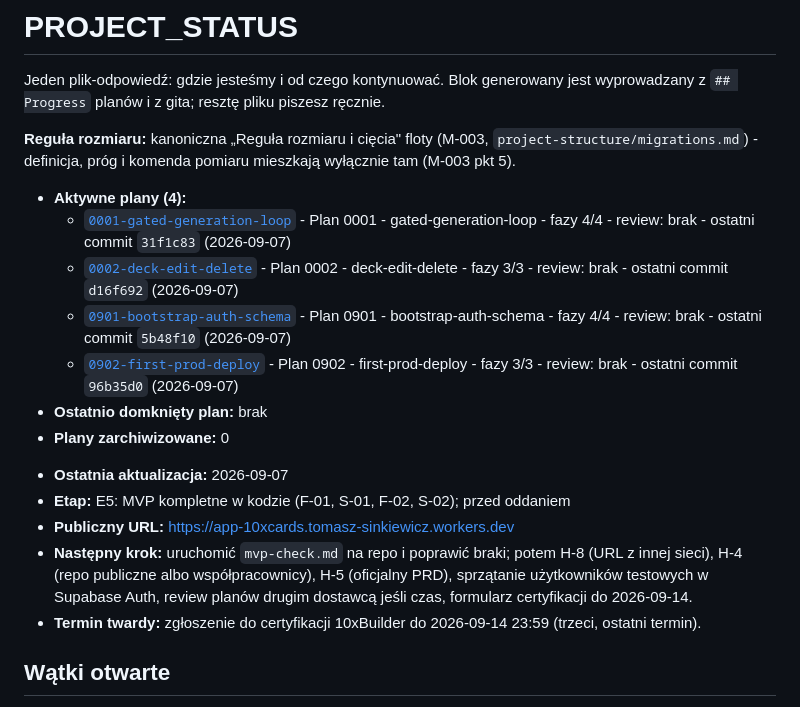
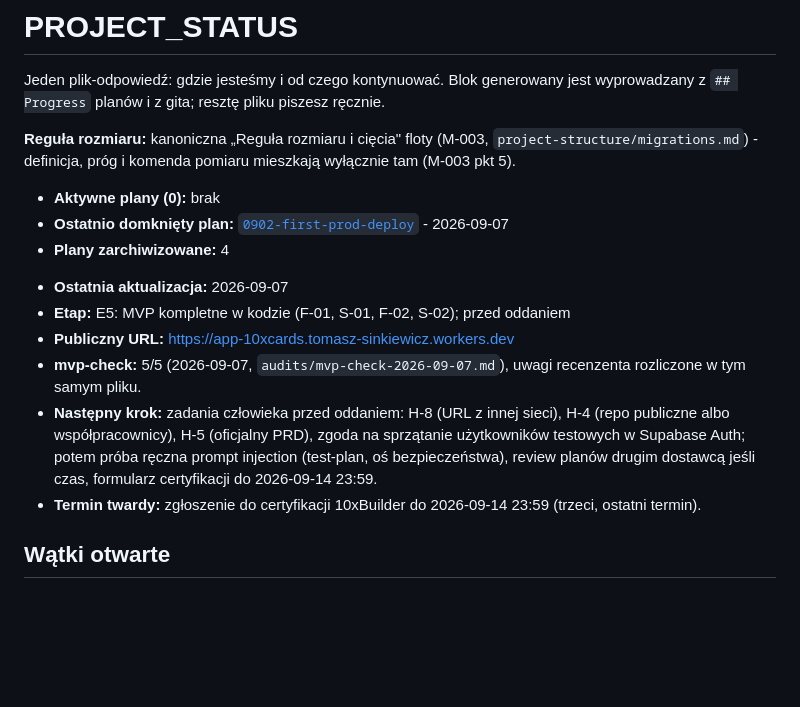
Before and after one commit to overblast-sketch/app-10xcards, a Markdown page: PROJECT_STATUS.md, the part around the change. GitHub-like rendering; blank space fills up the shorter version.

Commit message:
docs(status): mvp-check 5/5, plans archived, pre-submission tasks
Co-Authored-By: Claude Fable 5.1 <noreply@anthropic.com>
Claude-Session: https://claude.ai/code/session_011AKyZN4kPsNkFVPHe4J1MQ

```diff
--- a/PROJECT_STATUS.md
+++ b/PROJECT_STATUS.md
@@ -8,22 +8,21 @@ wyprowadzany z `## Progress` planów i z gita; resztę pliku piszesz ręcznie.
 mieszkają wyłącznie tam (M-003 pkt 5).
 
 <!-- generated:begin: python3 tools/status-block.py --print -->
-- **Aktywne plany (4):**
-  - [`0001-gated-generation-loop`](./plans/0001-gated-generation-loop/plan.md) - Plan 0001 - gated-generation-loop - fazy 4/4 - review: brak - ostatni commit `31f1c83` (2026-09-07)
-  - [`0002-deck-edit-delete`](./plans/0002-deck-edit-delete/plan.md) - Plan 0002 - deck-edit-delete - fazy 3/3 - review: brak - ostatni commit `d16f692` (2026-09-07)
-  - [`0901-bootstrap-auth-schema`](./plans/0901-bootstrap-auth-schema/plan.md) - Plan 0901 - bootstrap-auth-schema - fazy 4/4 - review: brak - ostatni commit `5b48f10` (2026-09-07)
-  - [`0902-first-prod-deploy`](./plans/0902-first-prod-deploy/plan.md) - Plan 0902 - first-prod-deploy - fazy 3/3 - review: brak - ostatni commit `96b35d0` (2026-09-07)
-- **Ostatnio domknięty plan:** brak
-- **Plany zarchiwizowane:** 0
+- **Aktywne plany (0):** brak
+- **Ostatnio domknięty plan:** [`0902-first-prod-deploy`](./plans/archived/0902-first-prod-deploy/plan.md#wynik) - 2026-09-07
+- **Plany zarchiwizowane:** 4
 <!-- generated:end -->
 
 - **Ostatnia aktualizacja:** 2026-09-07
 - **Etap:** E5: MVP kompletne w kodzie (F-01, S-01, F-02, S-02); przed oddaniem
 - **Publiczny URL:** https://app-10xcards.tomasz-sinkiewicz.workers.dev
-- **Następny krok:** uruchomić `mvp-check.md` na repo i poprawić braki; potem
-  H-8 (URL z innej sieci), H-4 (repo publiczne albo współpracownicy), H-5
-  (oficjalny PRD), sprzątanie użytkowników testowych w Supabase Auth, review
-  planów drugim dostawcą jeśli czas, formularz certyfikacji do 2026-09-14.
+- **mvp-check:** 5/5 (2026-09-07, `audits/mvp-check-2026-09-07.md`), uwagi
+  recenzenta rozliczone w tym samym pliku.
+- **Następny krok:** zadania człowieka przed oddaniem: H-8 (URL z innej
+  sieci), H-4 (repo publiczne albo współpracownicy), H-5 (oficjalny PRD),
+  zgoda na sprzątanie użytkowników testowych w Supabase Auth; potem próba
+  ręczna prompt injection (test-plan, oś bezpieczeństwa), review planów drugim
+  dostawcą jeśli czas, formularz certyfikacji do 2026-09-14 23:59.
 - **Termin twardy:** zgłoszenie do certyfikacji 10xBuilder do 2026-09-14 23:59
   (trzeci, ostatni termin).
 
```
